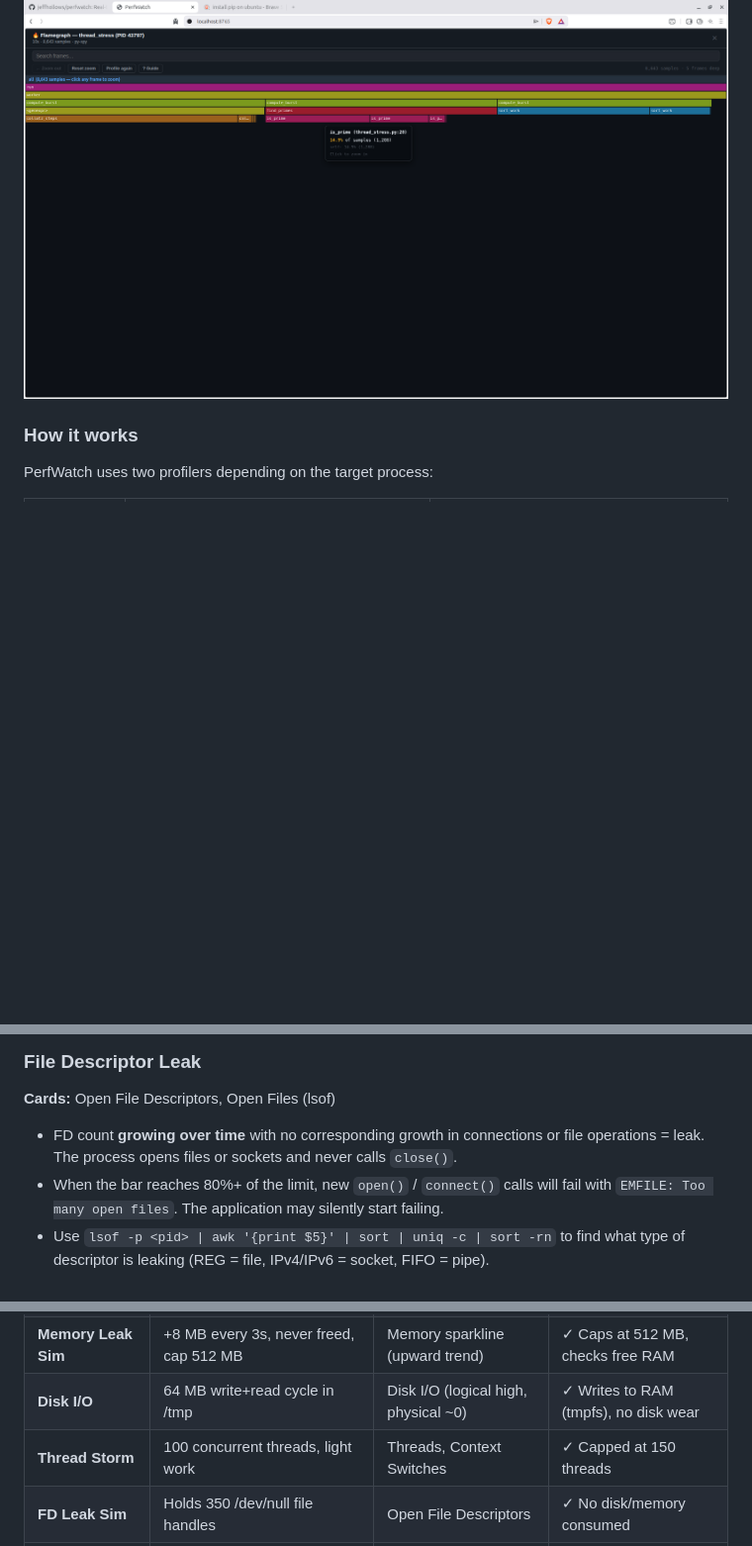
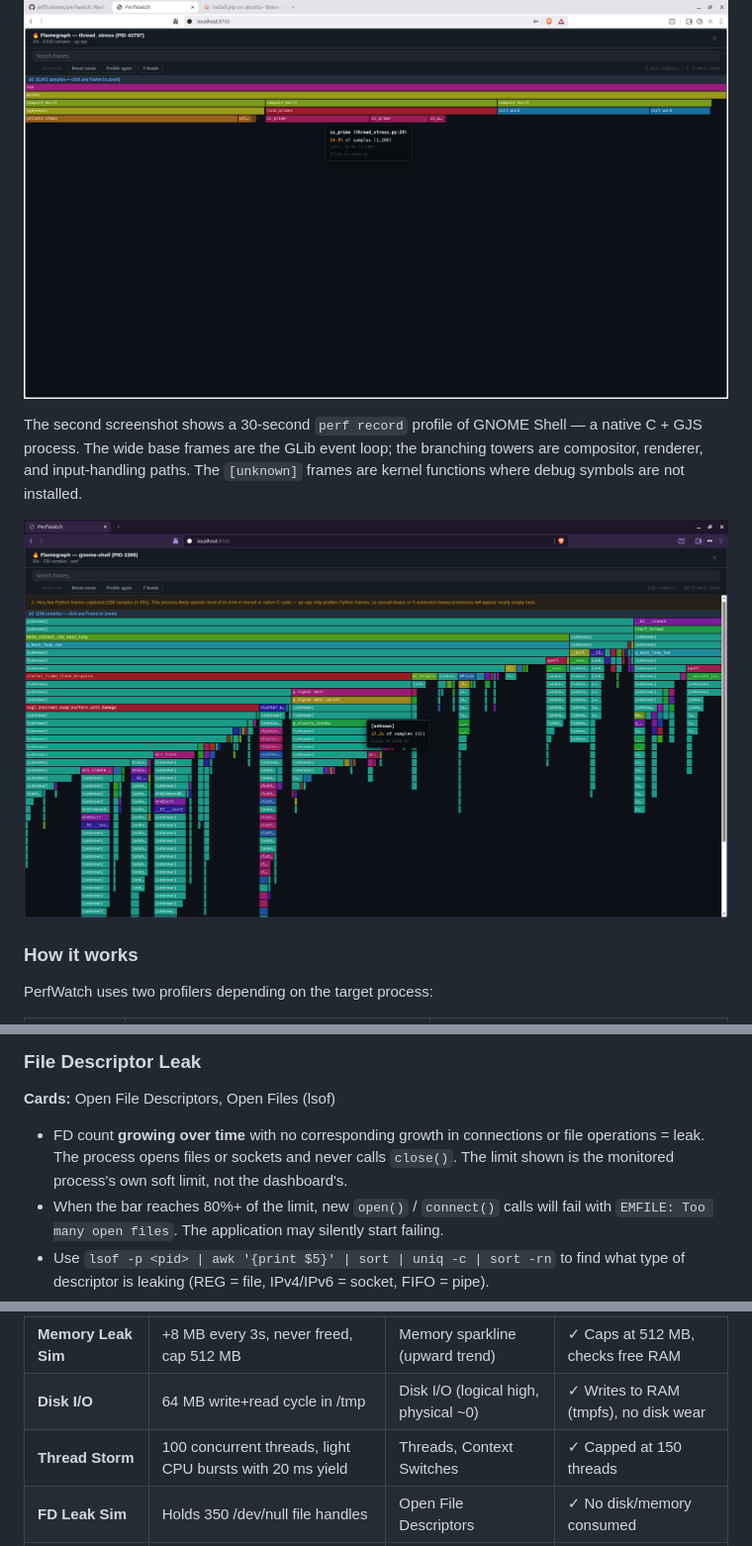
Before and after one commit to jeffhollows/perfwatch, a Markdown page: README.md, 3 parts joined by grey strips. Shown at 99% size. Rendered like a GitHub page; pictures changed too: screenshots/flamegraph_gnome_shell.png (added); blank space fills up the shorter version.

Commit message:
Add gnome-shell flamegraph screenshot and update README
- Add screenshots/flamegraph_gnome_shell.png: 30s perf record profile of
  GNOME Shell showing GLib event loop, compositor, and renderer call trees
- Add screenshot and caption to Flamegraph Profiling section as native
  process profiling example alongside the existing Python stressor shot
- Update Thread Storm stressor description to reflect the 20ms yield fix
- Clarify FD card limit note: shows monitored process's limit, not server's

Co-Authored-By: Claude Sonnet 4.6 <noreply@anthropic.com>

```diff
--- a/README.md
+++ b/README.md
@@ -203,6 +203,10 @@ Click the **Profile** button (visible when a process is selected) to capture a f
 
 ![Flamegraph of the thread stressor showing call stack breakdown with tooltip](screenshots/flamegraph_thread_stress.png)
 
+The second screenshot shows a 30-second `perf record` profile of GNOME Shell — a native C + GJS process. The wide base frames are the GLib event loop; the branching towers are compositor, renderer, and input-handling paths. The `[unknown]` frames are kernel functions where debug symbols are not installed.
+
+![Flamegraph of GNOME Shell profiled with perf showing compositor call tree](screenshots/flamegraph_gnome_shell.png)
+
 ### How it works
 
 PerfWatch uses two profilers depending on the target process:
@@ -355,7 +359,7 @@ python3 run_stress.py all           # start all ten
 
 **Cards:** Open File Descriptors, Open Files (lsof)
 
-- FD count **growing over time** with no corresponding growth in connections or file operations = leak. The process opens files or sockets and never calls `close()`.
+- FD count **growing over time** with no corresponding growth in connections or file operations = leak. The process opens files or sockets and never calls `close()`. The limit shown is the monitored process's own soft limit, not the dashboard's.
 - When the bar reaches 80%+ of the limit, new `open()` / `connect()` calls will fail with `EMFILE: Too many open files`. The application may silently start failing.
 - Use `lsof -p <pid> | awk '{print $5}' | sort | uniq -c | sort -rn` to find what type of descriptor is leaking (REG = file, IPv4/IPv6 = socket, FIFO = pipe).
 
@@ -416,7 +420,7 @@ The thin bar at the top of the page shows system-wide health at a glance.
 | **Memory Hog** | 256 MB alloc/hold/release cycle | Memory, System Memory | ✓ Checks free RAM, pauses if low |
 | **Memory Leak Sim** | +8 MB every 3s, never freed, cap 512 MB | Memory sparkline (upward trend) | ✓ Caps at 512 MB, checks free RAM |
 | **Disk I/O** | 64 MB write+read cycle in /tmp | Disk I/O (logical high, physical ~0) | ✓ Writes to RAM (tmpfs), no disk wear |
-| **Thread Storm** | 100 concurrent threads, light work | Threads, Context Switches | ✓ Capped at 150 threads |
+| **Thread Storm** | 100 concurrent threads, light CPU bursts with 20 ms yield | Threads, Context Switches | ✓ Capped at 150 threads |
 | **FD Leak Sim** | Holds 350 /dev/null file handles | Open File Descriptors | ✓ No disk/memory consumed |
 | **Connection Flood** | 150 loopback TCP connections | Network Connections | ✓ Loopback only, no external traffic |
 | **Syscall Hammer** | 5000 pipe open/close per burst (~60% CPU) | CPU Time Breakdown (sys% spikes) | ✓ Duty-cycle throttled |
```
